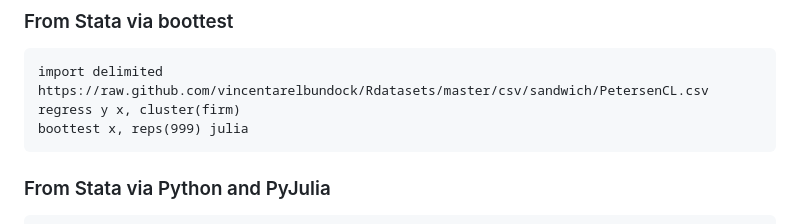
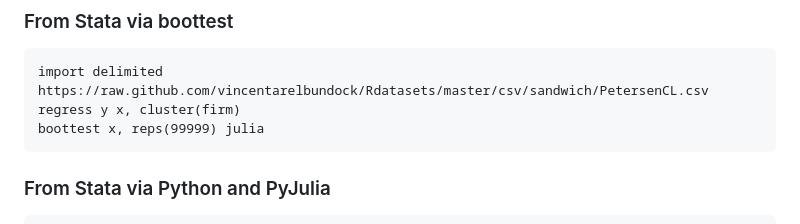
Before and after one commit to droodman/WildBootTests.jl, a Markdown page: README.md, the part around the change. Rendered like a GitHub page.

````diff
--- a/README.md
+++ b/README.md
@@ -74,7 +74,7 @@ plt.plot(plotpoints.X[0], plotpoints.p)
 ```
 import delimited https://raw.github.com/vincentarelbundock/Rdatasets/master/csv/sandwich/PetersenCL.csv
 regress y x, cluster(firm)
-boottest x, reps(999) julia
+boottest x, reps(99999) julia
 ```
 
 ### From Stata via Python and PyJulia
````
